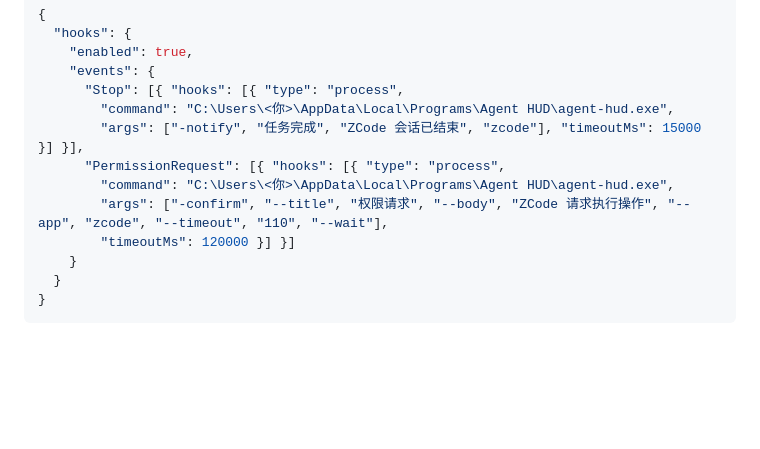
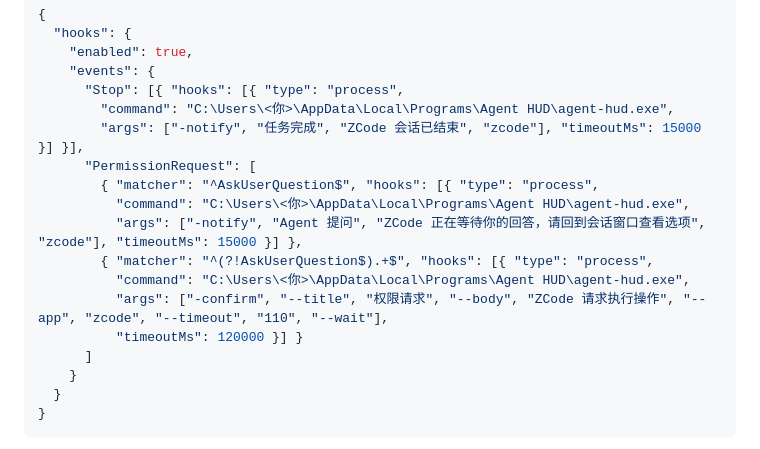
Before and after one commit to soberkeen/agent-hud, a Markdown page: README.md, the part around the change. Rendered like a GitHub page; blank space fills up the shorter version.

Commit message:
docs: PermissionRequest 钩子按工具名分流——AskUserQuestion 走纯 notify，其余工具走 confirm
提问（AskUserQuestion）不需要 HUD 上的允许/拒绝（回答在会话 UI 里做），
此前与真权限请求共用 -confirm 弹窗，产生 110s 无人理的僵尸确认框+timeout 残留。
matcher 是工具名正则（zcode-guide diagnosing-hooks 证实），纯配置分流零代码。

```diff
--- a/README.md
+++ b/README.md
@@ -58,10 +58,15 @@ agent-hud.exe -debugdata    测试两个数据源（只输出成败与数字，
       "Stop": [{ "hooks": [{ "type": "process",
         "command": "C:\Users\<你>\AppData\Local\Programs\Agent HUD\agent-hud.exe",
         "args": ["-notify", "任务完成", "ZCode 会话已结束", "zcode"], "timeoutMs": 15000 }] }],
-      "PermissionRequest": [{ "hooks": [{ "type": "process",
-        "command": "C:\Users\<你>\AppData\Local\Programs\Agent HUD\agent-hud.exe",
-        "args": ["-confirm", "--title", "权限请求", "--body", "ZCode 请求执行操作", "--app", "zcode", "--timeout", "110", "--wait"],
-        "timeoutMs": 120000 }] }]
+      "PermissionRequest": [
+        { "matcher": "^AskUserQuestion$", "hooks": [{ "type": "process",
+          "command": "C:\Users\<你>\AppData\Local\Programs\Agent HUD\agent-hud.exe",
+          "args": ["-notify", "Agent 提问", "ZCode 正在等待你的回答，请回到会话窗口查看选项", "zcode"], "timeoutMs": 15000 }] },
+        { "matcher": "^(?!AskUserQuestion$).+$", "hooks": [{ "type": "process",
+          "command": "C:\Users\<你>\AppData\Local\Programs\Agent HUD\agent-hud.exe",
+          "args": ["-confirm", "--title", "权限请求", "--body", "ZCode 请求执行操作", "--app", "zcode", "--timeout", "110", "--wait"],
+          "timeoutMs": 120000 }] }
+      ]
     }
   }
 }
```
